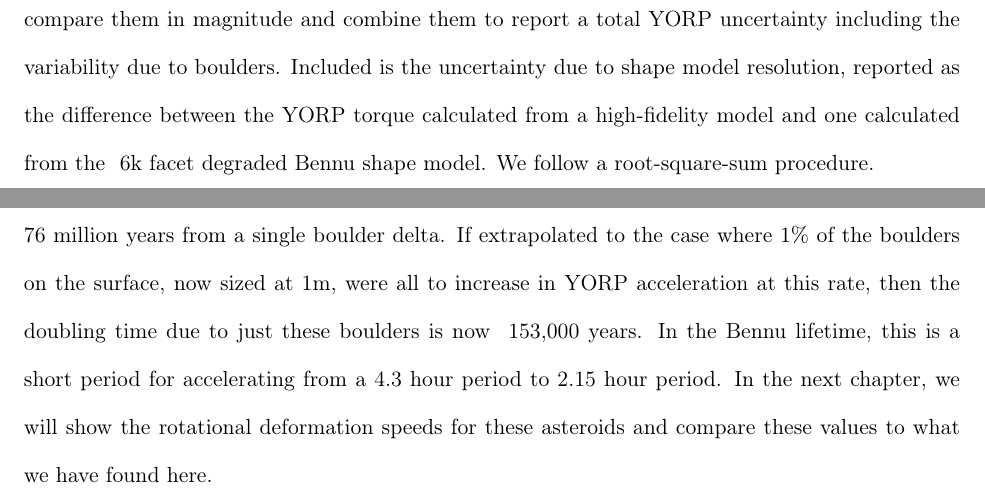
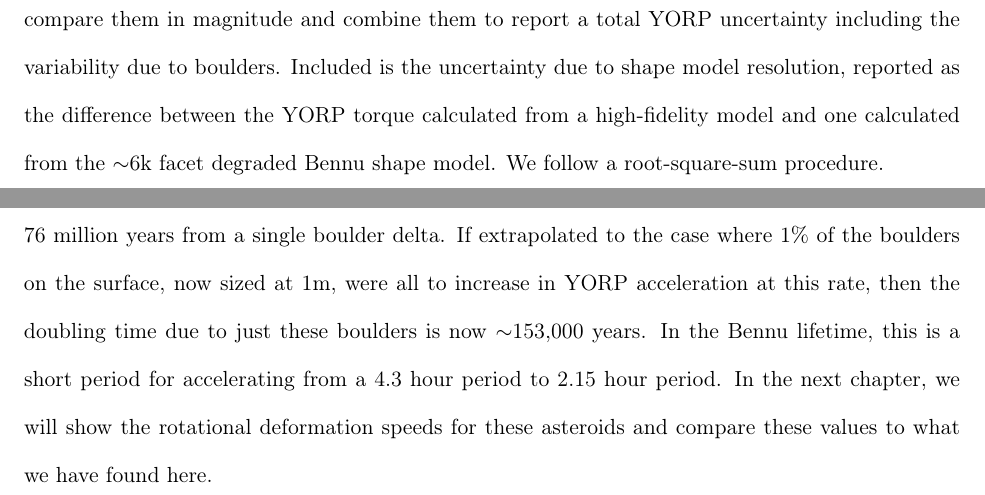
Before and after one commit to dahliabaker/dissertation, a LaTeX thesis (main_thesis.tex, which reads chapter3.tex): two parts of pages 64 and 67 of 117, joined at a grey line, cut so that both start at the same text. Compiled offline with pdfLaTeX.

Commit message:
add chapter 3 tildes

```diff
--- a/chapter3.tex
+++ b/chapter3.tex
@@ -580,7 +580,7 @@ The aim of this work is to characterize sources of YORP torque from small featur
 Tangential YORP in this formulation comes from Golubov and shows that, even without enforcing the size boundaries of effectiveness, we still see a small relative contribution from this effect \citep{Golubov2017}. The bounds reported here correspond to the error in the variable $n_0$, an approximation for surface area covered by boulders. The values reported for $n_0$ of Itokawa are $0.028\pm0.018$ and contain the variability reported in violet in our figure. Here we make the assumption that Bennu and Itokawa have similar boulder populations and therefore the same error in $n_0$ can be applied to Bennu. We also assume that the mean boulder YORP value reported at zero degree obliquity is applicable at all obliquities if not larger. Boulder-induced YORP is the strongest influence in this comparison and while here we show the mean value of spin acceleration from our simulations, the largest cases are 2 to 3 orders of magnitude larger than the BoYORP mean for Bennu. In the log scale, we only represent the positive contribution of boulder-induced YORP, but we recognize that there is an equal possibility that we contribute a strong negative acceleration to the spin of the asteroid. This is not true for the models of crater and tangential YORP shown, which are analytically positive at all obliquities.
 
 
-When considering the sources of uncertainty from each model of YORP spin torque, we can compare them in magnitude and combine them to report a total YORP uncertainty including the variability due to boulders. Included is the uncertainty due to shape model resolution, reported as the difference between the YORP torque calculated from a high-fidelity model and one calculated from the $~$6k facet degraded Bennu shape model. We follow a root-square-sum procedure.
+When considering the sources of uncertainty from each model of YORP spin torque, we can compare them in magnitude and combine them to report a total YORP uncertainty including the variability due to boulders. Included is the uncertainty due to shape model resolution, reported as the difference between the YORP torque calculated from a high-fidelity model and one calculated from the $\sim$6k facet degraded Bennu shape model. We follow a root-square-sum procedure.
 
 \begin{equation}
     \sigma_{total} = \sqrt{\sigma_{BoYORP}^2 + \sigma_{TYORP}^2 + \sigma_{CYORP}^2 + \sigma_{NYORP}^2}
@@ -621,7 +621,7 @@ We show the delta distribution of these boulders, in Fig.\ref{fig:motion_delta},
     \label{fig:motion_delta}
 \end{figure}
 
-This data shows how much YORP can change from the same size, same orientation, and same shape of boulder being assessed at different locations, mainly varying in latitude which is the larger driver of YORP spin acceleration change due to the lever arm length variation. The largest YORP spin acceleration delta is $1.6828\times 10^-9$, which is equivalent to a doubling rate for Bennu of 76 million years from a single boulder delta. If extrapolated to the case where 1\% of the boulders on the surface, now sized at 1m, were all to increase in YORP acceleration at this rate, then the doubling time due to just these boulders is now ~153,000 years. In the Bennu lifetime, this is a short period for accelerating from a 4.3 hour period to 2.15 hour period. In the next chapter, we will show the rotational deformation speeds for these asteroids and compare these values to what we have found here.
+This data shows how much YORP can change from the same size, same orientation, and same shape of boulder being assessed at different locations, mainly varying in latitude which is the larger driver of YORP spin acceleration change due to the lever arm length variation. The largest YORP spin acceleration delta is $1.6828\times 10^-9$, which is equivalent to a doubling rate for Bennu of 76 million years from a single boulder delta. If extrapolated to the case where 1\% of the boulders on the surface, now sized at 1m, were all to increase in YORP acceleration at this rate, then the doubling time due to just these boulders is now $\sim$153,000 years. In the Bennu lifetime, this is a short period for accelerating from a 4.3 hour period to 2.15 hour period. In the next chapter, we will show the rotational deformation speeds for these asteroids and compare these values to what we have found here.
 
 
 
```
Also changed, not shown: chapter3.tex (2 more changed lines).
